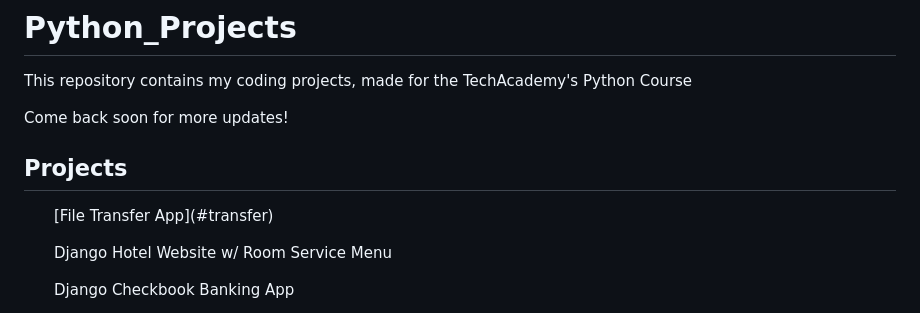
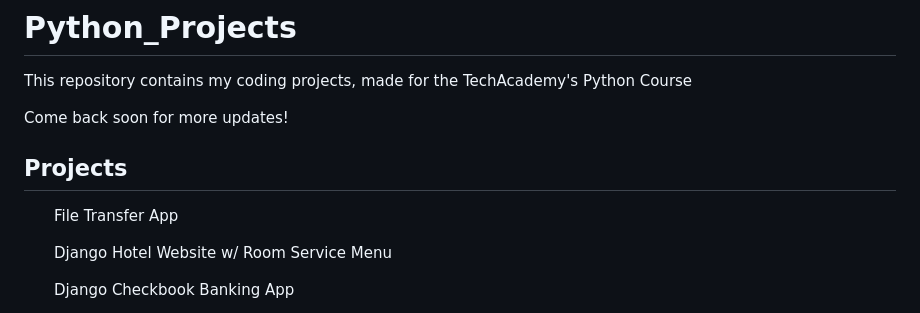
Before and after one commit to JAL212/Python_Projects, a Markdown page: README.md, the part around the change printed below. Rendered like a GitHub page.

```diff
--- a/README.md
+++ b/README.md
@@ -5,7 +5,7 @@ Come back soon for more updates!
 
 <h2>Projects</h2>
 
-<ul>[File Transfer App](#transfer)</ul>
+<ul>File Transfer App</ul>
 <ul>Django Hotel Website w/ Room Service Menu</ul>
 <ul>Django Checkbook Banking App</ul>
 <ul>University Class Tracker App</ul>
```
Also changed, not shown: other parts of README.md (+2 -2 lines).
